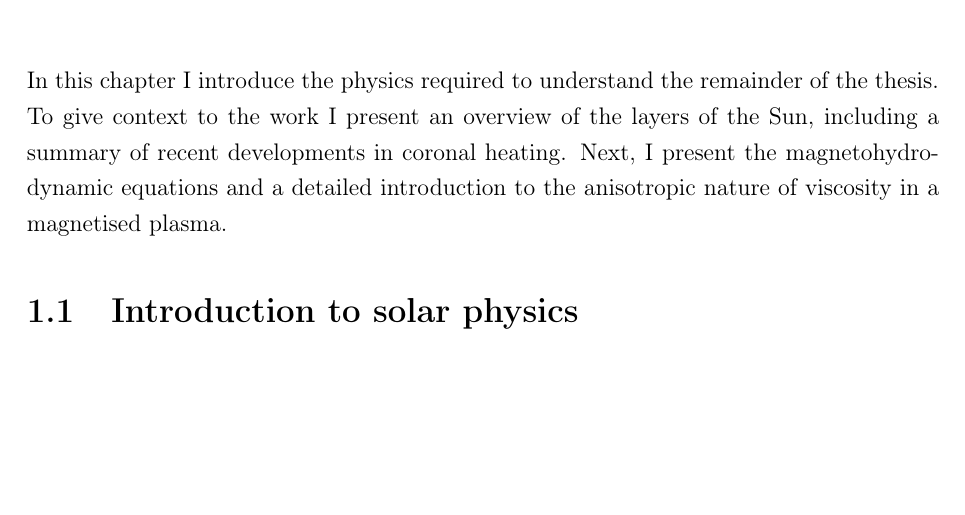
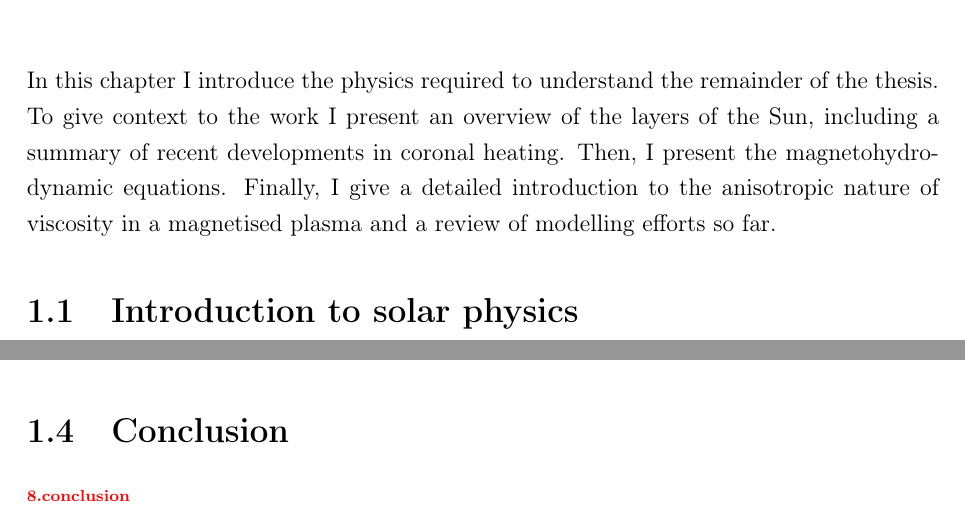
Before and after one commit to JamieJQuinn/Thesis, a LaTeX thesis (thesis.tex, which reads background.tex): part of page 18 of 147 before the commit and two parts of pages 18 and 36 of 147 after it, the two joined at a grey line, cut so that both start at the same text, the shorter picture padded with empty space. Compiled offline with pdfLaTeX.

Commit message:
Minor changes

```diff
--- a/background.tex
+++ b/background.tex
@@ -3,7 +3,7 @@
 
 \graphicspath{{images/background/}}
 
-In this chapter I introduce the physics required to understand the remainder of the thesis. To give context to the work I present an overview of the layers of the Sun, including a  summary of recent developments in coronal heating. Next, I present the magnetohydrodynamic equations and a detailed introduction to the anisotropic nature of viscosity in a magnetised plasma.
+In this chapter I introduce the physics required to understand the remainder of the thesis. To give context to the work I present an overview of the layers of the Sun, including a summary of recent developments in coronal heating. Then, I present the magnetohydrodynamic equations. Finally, I give a detailed introduction to the anisotropic nature of viscosity in a magnetised plasma and a review of modelling efforts so far.
 
 \section{Introduction to solar physics}
 
@@ -490,3 +490,7 @@ The form of the Braginskii tensor as written in equation~\ref{eq:brag_new} is ne
 Figure~\ref{fig:brag_coeffs2} presents the magnitudes of the coefficients of each of the terms in equation~\ref{eq:brag_new2}. Over the extremely small range between $|\vec{B}| = 0$ T and $10^{-7}$ T, the Braginskii tensor goes from completely isotropic to nearly completely parallel. Over the same range the coefficient corresponding to the perpendicular viscosity becomes relatively significant before tending to zero for large $|\vec{B}|$. The small transition region presents a problem in the numerical simulation of anisotropic viscosity, where the magnetic field strength likely changes more rapidly in space than can be captured by the coefficients in equation~\ref{eq:brag_new2}.
 
 In the simulations of magnetic null points found in chapter~\ref{chp:null_point_khi}, the magnetic field strength changes linearly in the $x$-direction. Given a typical grid spacing of $\Delta x = 0.01$, the jump in magnetic field from one grid point to the next is $5\times 10^{-5}$ T. This is much greater than the range over which the Braginskii tensor transitions between isotropic and anisotropic regimes and the viscous response is under-resolved as a result. For these simulations, the resolution would have to increase by a factor of $100$ to even begin to resolve the region of transition. Whether this region is physically significant is unknown, however, given the abundance of observable null points and their involvement in high-energy phenomena, it is possible that the isotropic (and perpendicular) viscosity near a null plays an important part in its dynamics. Chapter~\ref{chp:switching_model} details how a novel model of viscosity, the switching model, helps to better resolve the viscous transition region.
+
+\section{Conclusion}
+
+\todo{conclusion}
```
